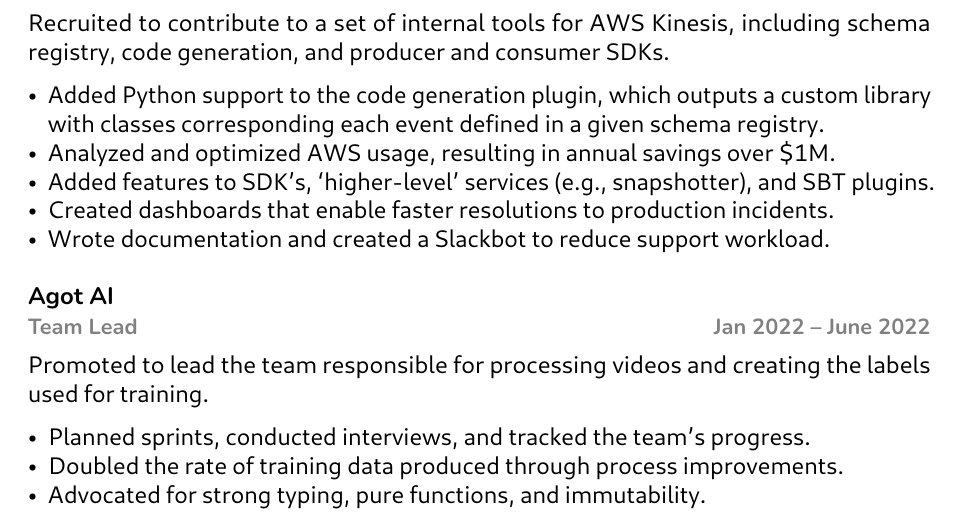
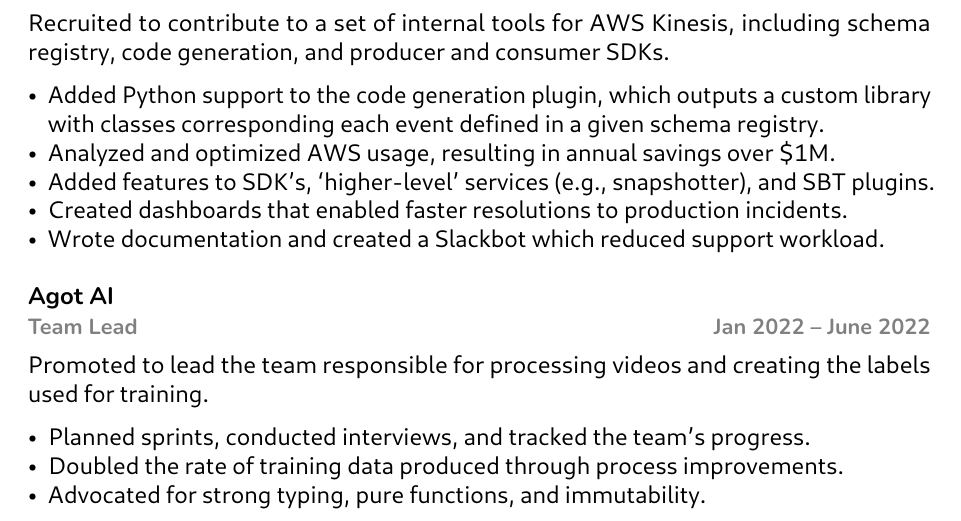
Before and after one commit to julianfortune/resume, a LaTeX CV (resume.tex): part of page 1 of 2, cut so that both start at the same text. The pictures show the PDF file resume.pdf that the author committed with the source.

Commit message:
Update from https://github.com/julianfortune/resume-source/commit/ed6c6355f78990cad69d369556658845440cb5cd

```diff
--- a/resume.tex
+++ b/resume.tex
@@ -208,10 +208,11 @@
   Added features to SDK's, `higher-level' services (e.g., snapshotter),
   and SBT plugins.
 \item
-  Created dashboards that enable faster resolutions to production
+  Created dashboards that enabled faster resolutions to production
   incidents.
 \item
-  Wrote documentation and created a Slackbot to reduce support workload.
+  Wrote documentation and created a Slackbot which reduced support
+  workload.
 \end{itemize}
 
 \hypertarget{agot-ai}{%
```
Also changed, not shown: resume.pdf, 1 other file.
